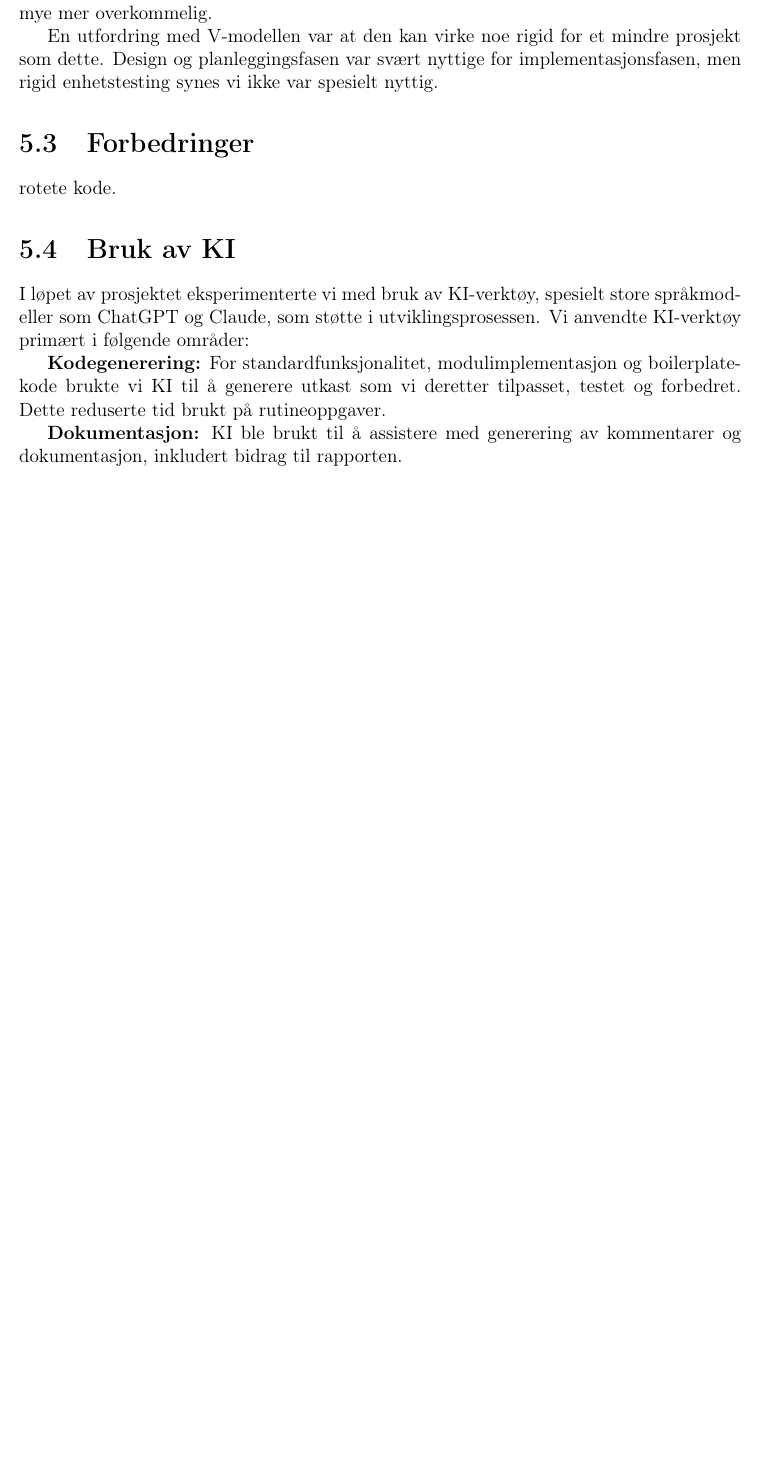
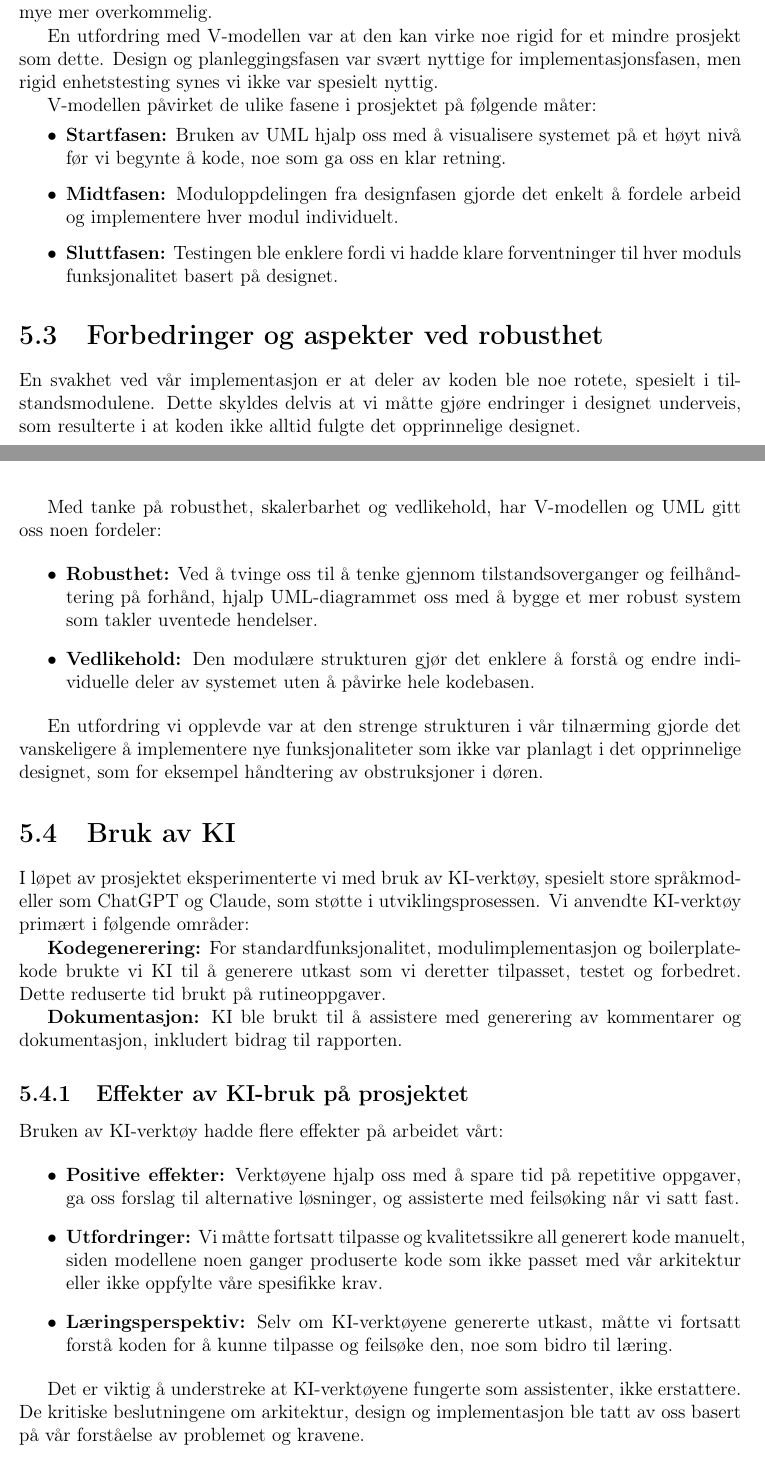
Before and after one commit to erikbohne/TTK4235_Embedded_systems, a LaTeX document (labs/2 - Heisrapport/main.tex, which reads labs/2 - Heisrapport/sections/refleksjon_vurdering.tex): part of page 10 of 16 before the commit and two parts of pages 11 and 12 of 18 after it, the two joined at a grey line, cut so that both start at the same text, the shorter picture padded with empty space. Compiled offline with pdfLaTeX.

Commit message:
bedre refleksjon

```diff
--- a/labs/2 - Heisrapport/sections/refleksjon_vurdering.tex
+++ b/labs/2 - Heisrapport/sections/refleksjon_vurdering.tex
@@ -9,8 +9,25 @@ V-modellen fungerte som et strukturert rammeverk for utviklingsprosessen vår, o
 
 En utfordring med V-modellen var at den kan virke noe rigid for et mindre prosjekt som dette. Design og planleggingsfasen var svært nyttige for implementasjonsfasen, men rigid enhetstesting synes vi ikke var spesielt nyttig.
 
-\section{Forbedringer}
-rotete kode.
+V-modellen påvirket de ulike fasene i prosjektet på følgende måter:
+\begin{itemize}
+    \item \textbf{Startfasen:} Bruken av UML hjalp oss med å visualisere systemet på et høyt nivå før vi begynte å kode, noe som ga oss en klar retning.
+    \item \textbf{Midtfasen:} Moduloppdelingen fra designfasen gjorde det enkelt å fordele arbeid og implementere hver modul individuelt.
+    \item \textbf{Sluttfasen:} Testingen ble enklere fordi vi hadde klare forventninger til hver moduls funksjonalitet basert på designet.
+\end{itemize}
+
+\section{Forbedringer og aspekter ved robusthet}
+En svakhet ved vår implementasjon er at deler av koden ble noe rotete, spesielt i tilstandsmodulene. Dette skyldes delvis at vi måtte gjøre endringer i designet underveis, som resulterte i at koden ikke alltid fulgte det opprinnelige designet.
+
+Med tanke på robusthet, skalerbarhet og vedlikehold, har V-modellen og UML gitt oss noen fordeler:
+
+\begin{itemize}
+    \item \textbf{Robusthet:} Ved å tvinge oss til å tenke gjennom tilstandsoverganger og feilhåndtering på forhånd, hjalp UML-diagrammet oss med å bygge et mer robust system som takler uventede hendelser.
+
+    \item \textbf{Vedlikehold:} Den modulære strukturen gjør det enklere å forstå og endre individuelle deler av systemet uten å påvirke hele kodebasen.
+\end{itemize}
+
+En utfordring vi opplevde var at den strenge strukturen i vår tilnærming gjorde det vanskeligere å implementere nye funksjonaliteter som ikke var planlagt i det opprinnelige designet, som for eksempel håndtering av obstruksjoner i døren.
 
 
 \section{Bruk av KI}
@@ -20,3 +37,16 @@ Vi anvendte KI-verktøy primært i følgende områder:
 \textbf{Kodegenerering:} For standardfunksjonalitet, modulimplementasjon og boilerplate-kode brukte vi KI til å generere utkast som vi deretter tilpasset, testet og forbedret. Dette reduserte tid brukt på rutineoppgaver.
 
 \textbf{Dokumentasjon:} KI ble brukt til å assistere med generering av kommentarer og dokumentasjon, inkludert bidrag til rapporten.
+
+\subsection{Effekter av KI-bruk på prosjektet}
+Bruken av KI-verktøy hadde flere effekter på arbeidet vårt:
+
+\begin{itemize}
+    \item \textbf{Positive effekter:} Verktøyene hjalp oss med å spare tid på repetitive oppgaver, ga oss forslag til alternative løsninger, og assisterte med feilsøking når vi satt fast.
+
+    \item \textbf{Utfordringer:} Vi måtte fortsatt tilpasse og kvalitetssikre all generert kode manuelt, siden modellene noen ganger produserte kode som ikke passet med vår arkitektur eller ikke oppfylte våre spesifikke krav.
+
+    \item \textbf{Læringsperspektiv:} Selv om KI-verktøyene genererte utkast, måtte vi fortsatt forstå koden for å kunne tilpasse og feilsøke den, noe som bidro til læring.
+\end{itemize}
+
+Det er viktig å understreke at KI-verktøyene fungerte som assistenter, ikke erstattere. De kritiske beslutningene om arkitektur, design og implementasjon ble tatt av oss basert på vår forståelse av problemet og kravene.
```
Also changed, not shown: labs/2 - Heisrapport/sections/refleksjon_vurdering.tex (2 more changed lines).
